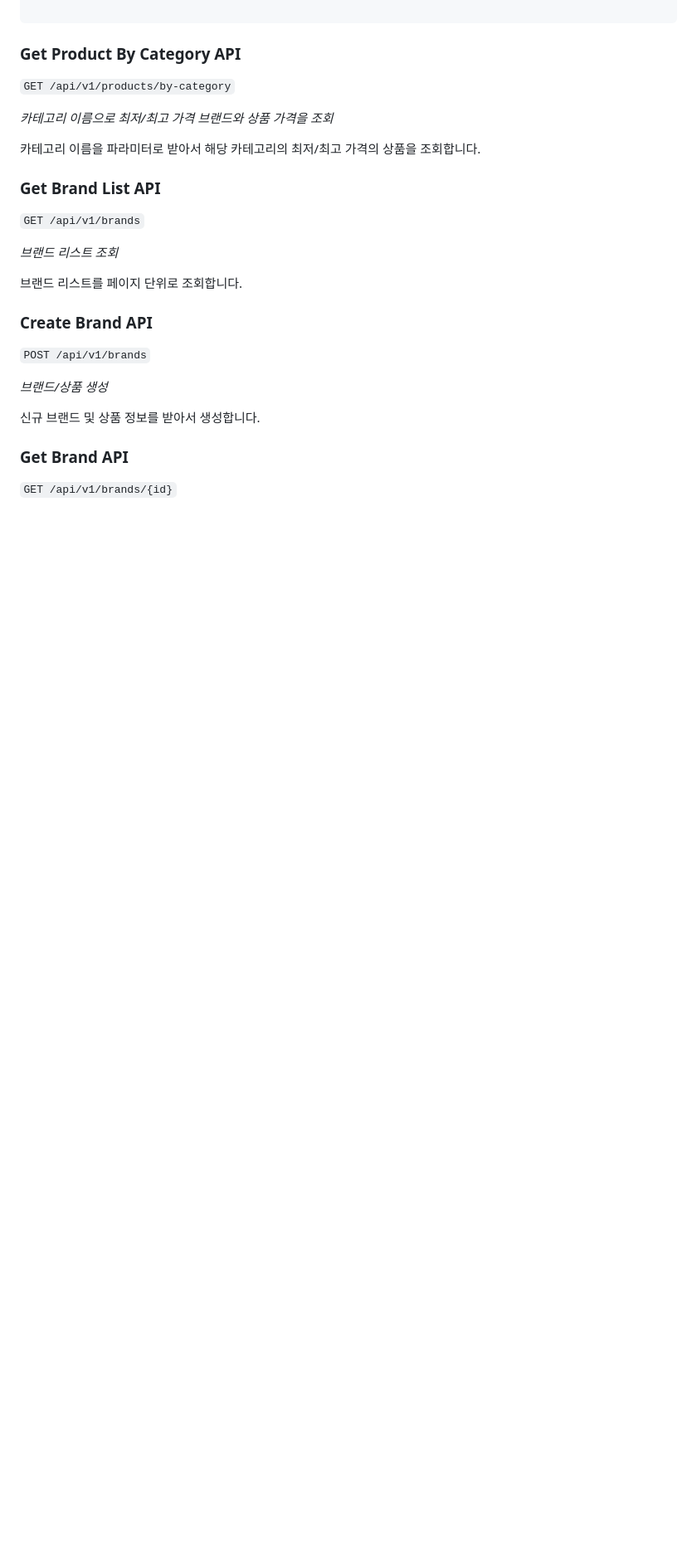
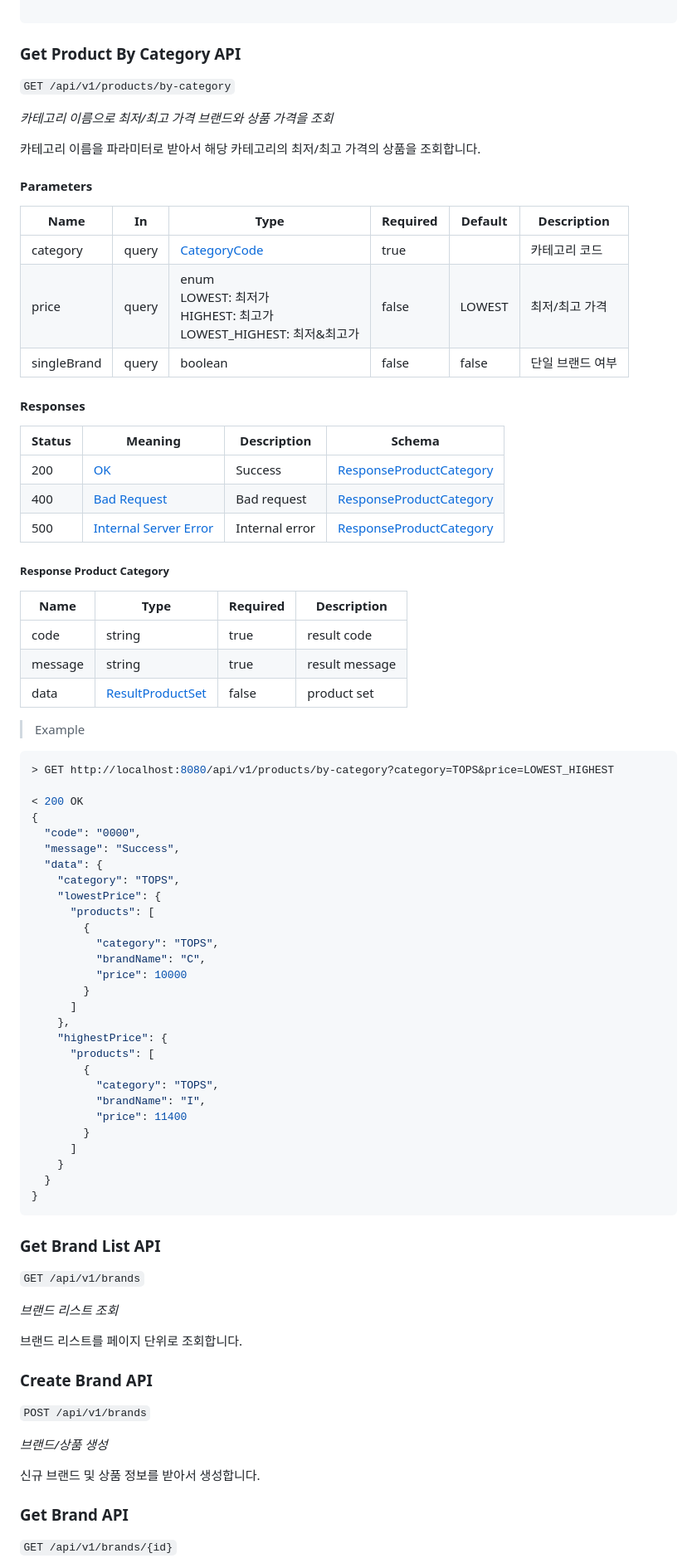
Before and after one commit to sungtaek/musinsa-store, a Markdown page: README.md, the part around one of its changes. Shown at 83% size. Drawn GitHub-style; blank space fills up the shorter version.

Commit message:
upadte readme api

````diff
--- a/README.md
+++ b/README.md
@@ -232,6 +232,65 @@ Base URLs:
 
 카테고리 이름을 파라미터로 받아서 해당 카테고리의 최저/최고 가격의 상품을 조회합니다.
 
+<h4>Parameters</h4>
+
+|Name|In|Type|Required|Default|Description|
+|---|---|---|---|---|---|
+|category|query|[CategoryCode](#category-code)|true||카테고리 코드|
+|price|query|enum<br>LOWEST: 최저가<br>HIGHEST: 최고가<br>LOWEST_HIGHEST: 최저&최고가|false|LOWEST|최저/최고 가격|
+|singleBrand|query|boolean|false|false|단일 브랜드 여부|
+
+<h4>Responses</h4>
+
+|Status|Meaning|Description|Schema|
+|---|---|---|---|
+|200|[OK](https://tools.ietf.org/html/rfc7231#section-6.3.1)|Success|[ResponseProductCategory](#response-product-category)|
+|400|[Bad Request](https://tools.ietf.org/html/rfc7231#section-6.5.1)|Bad request|[ResponseProductCategory](#response-product-category)|
+|500|[Internal Server Error](https://tools.ietf.org/html/rfc7231#section-6.6.1)|Internal error|[ResponseProductCategory](#response-product-category)|
+
+<h5 id="response-product-category">Response Product Category</h5>
+
+|Name|Type|Required|Description|
+|---|---|---|---|
+|code|string|true|result code|
+|message|string|true|result message|
+|data|[ResultProductSet](#result-product-set)|false|product set|
+
+
+> Example
+
+```json
+> GET http://localhost:8080/api/v1/products/by-category?category=TOPS&price=LOWEST_HIGHEST
+
+< 200 OK
+{
+  "code": "0000",
+  "message": "Success",
+  "data": {
+    "category": "TOPS",
+    "lowestPrice": {
+      "products": [
+        {
+          "category": "TOPS",
+          "brandName": "C",
+          "price": 10000
+        }
+      ]
+    },
+    "highestPrice": {
+      "products": [
+        {
+          "category": "TOPS",
+          "brandName": "I",
+          "price": 11400
+        }
+      ]
+    }
+  }
+}
+```
+
+
 ### Get Brand List API
 `GET /api/v1/brands`
 
````
Also changed, not shown: other parts of README.md (+19 -6 lines).
